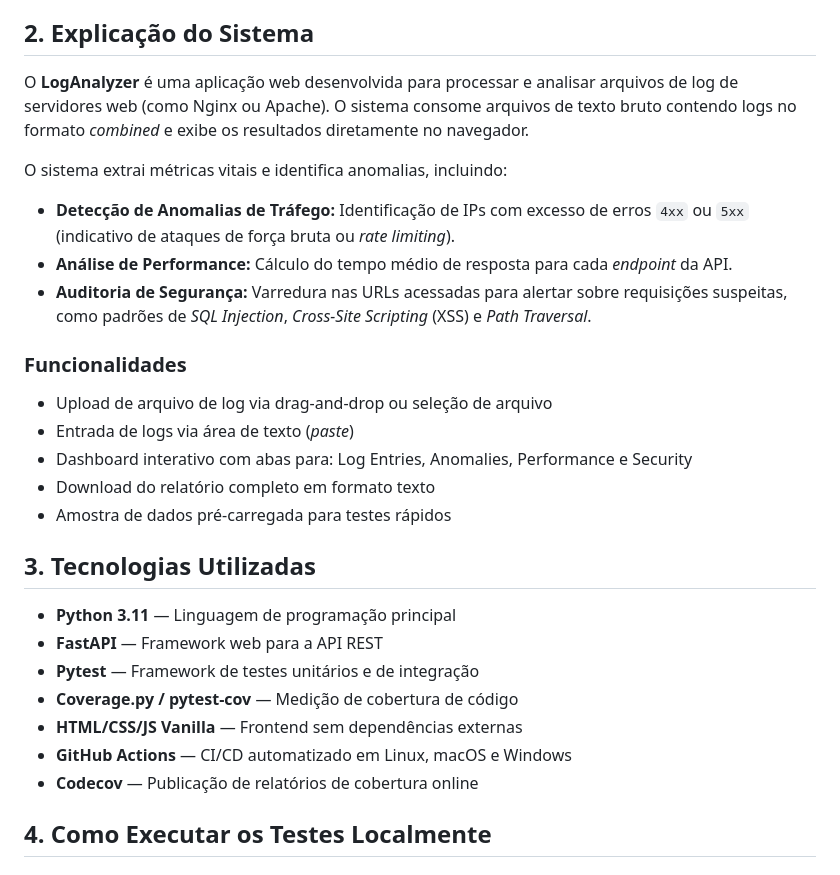
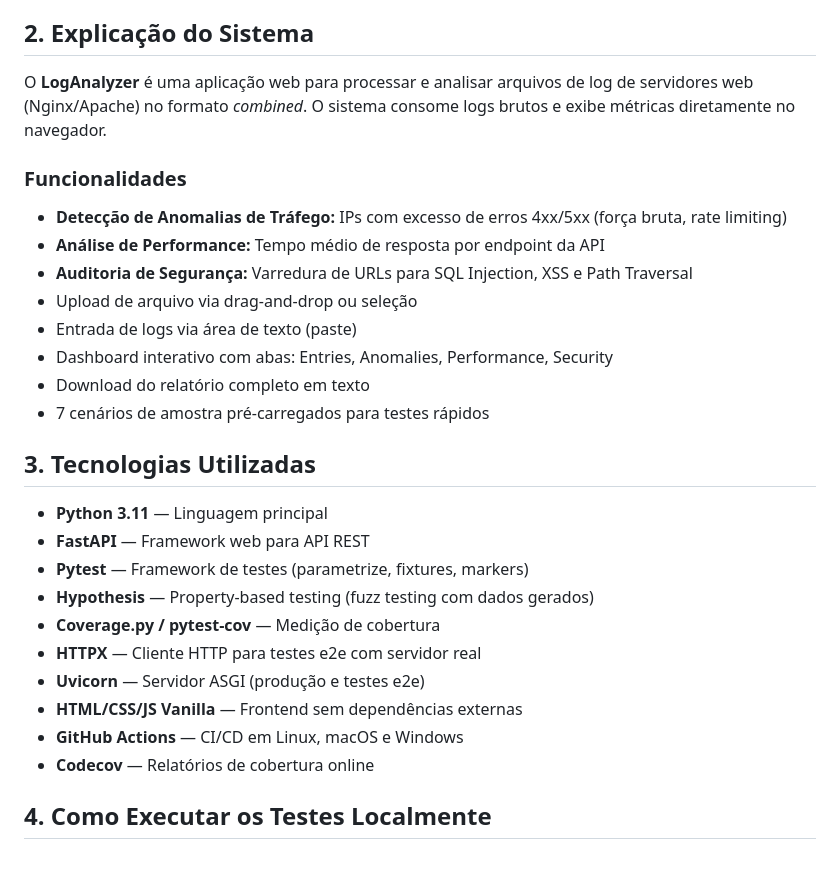
Before and after one commit to lucascassio/tp-testes, a Markdown page: README.md, the part around one of its changes. GitHub-like rendering.

```diff
--- a/README.md
+++ b/README.md
@@ -7,29 +7,29 @@
 - Rafael Chimicatti
 
 ## 2. Explicação do Sistema
-O **LogAnalyzer** é uma aplicação web desenvolvida para processar e analisar arquivos de log de servidores web (como Nginx ou Apache). O sistema consome arquivos de texto bruto contendo logs no formato *combined* e exibe os resultados diretamente no navegador.
-
-O sistema extrai métricas vitais e identifica anomalias, incluindo:
-
-- **Detecção de Anomalias de Tráfego:** Identificação de IPs com excesso de erros `4xx` ou `5xx` (indicativo de ataques de força bruta ou *rate limiting*).
-- **Análise de Performance:** Cálculo do tempo médio de resposta para cada *endpoint* da API.
-- **Auditoria de Segurança:** Varredura nas URLs acessadas para alertar sobre requisições suspeitas, como padrões de *SQL Injection*, *Cross-Site Scripting* (XSS) e *Path Traversal*.
+O **LogAnalyzer** é uma aplicação web para processar e analisar arquivos de log de servidores web (Nginx/Apache) no formato *combined*. O sistema consome logs brutos e exibe métricas diretamente no navegador.
 
 ### Funcionalidades
-- Upload de arquivo de log via drag-and-drop ou seleção de arquivo
-- Entrada de logs via área de texto (*paste*)
-- Dashboard interativo com abas para: Log Entries, Anomalies, Performance e Security
-- Download do relatório completo em formato texto
-- Amostra de dados pré-carregada para testes rápidos
+- **Detecção de Anomalias de Tráfego:** IPs com excesso de erros 4xx/5xx (força bruta, rate limiting)
+- **Análise de Performance:** Tempo médio de resposta por endpoint da API
+- **Auditoria de Segurança:** Varredura de URLs para SQL Injection, XSS e Path Traversal
+- Upload de arquivo via drag-and-drop ou seleção
+- Entrada de logs via área de texto (paste)
+- Dashboard interativo com abas: Entries, Anomalies, Performance, Security
+- Download do relatório completo em texto
+- 7 cenários de amostra pré-carregados para testes rápidos
 
 ## 3. Tecnologias Utilizadas
-- **Python 3.11** — Linguagem de programação principal
-- **FastAPI** — Framework web para a API REST
-- **Pytest** — Framework de testes unitários e de integração
-- **Coverage.py / pytest-cov** — Medição de cobertura de código
+- **Python 3.11** — Linguagem principal
+- **FastAPI** — Framework web para API REST
+- **Pytest** — Framework de testes (parametrize, fixtures, markers)
+- **Hypothesis** — Property-based testing (fuzz testing com dados gerados)
+- **Coverage.py / pytest-cov** — Medição de cobertura
+- **HTTPX** — Cliente HTTP para testes e2e com servidor real
+- **Uvicorn** — Servidor ASGI (produção e testes e2e)
 - **HTML/CSS/JS Vanilla** — Frontend sem dependências externas
-- **GitHub Actions** — CI/CD automatizado em Linux, macOS e Windows
-- **Codecov** — Publicação de relatórios de cobertura online
+- **GitHub Actions** — CI/CD em Linux, macOS e Windows
+- **Codecov** — Relatórios de cobertura online
 
 ## 4. Como Executar os Testes Localmente
 
```
Also changed, not shown: other parts of README.md (+54 -61 lines).
